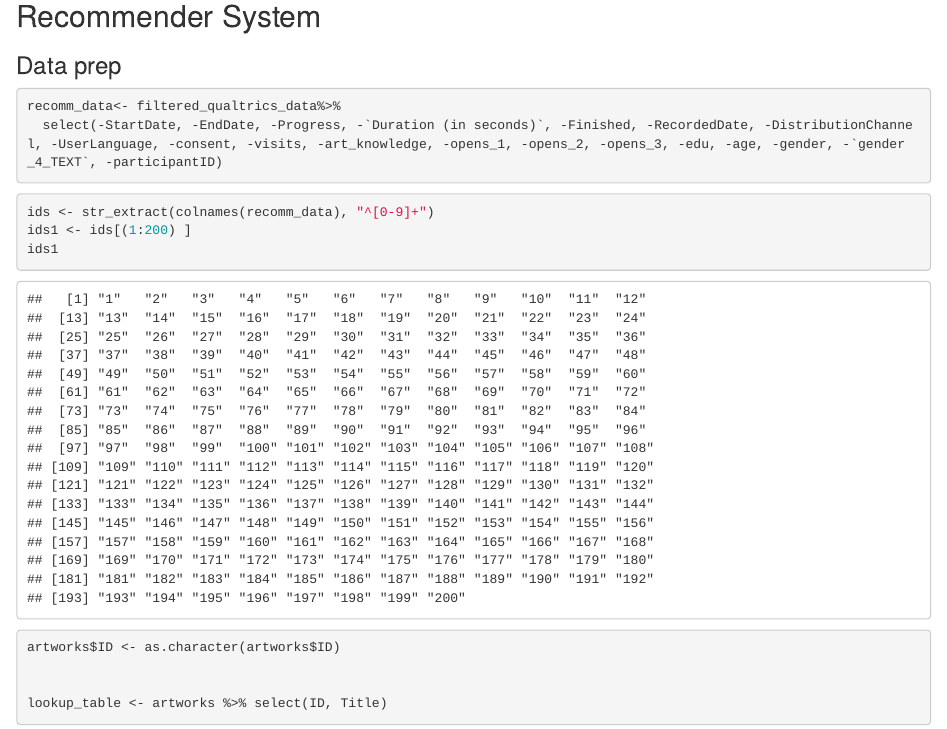
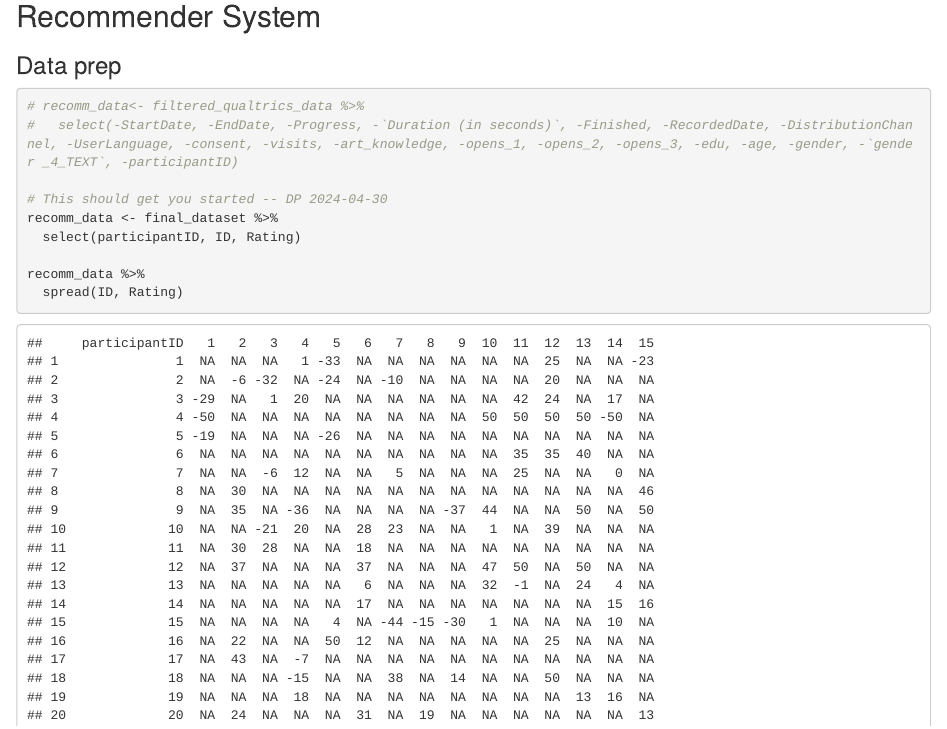
Before and after one commit to derekpowell/preference-prediction, an R Markdown document (Pilot_Artwork_Analysis.Rmd): the page in a window 1100 px wide, from 10680 px down. Rendered offline with R 4.5, knitr and Pandoc, with nearby package versions; some code elsewhere in the file could not run offline.

Commit message:
rating matrix

````diff
--- a/Pilot_Artwork_Analysis.Rmd
+++ b/Pilot_Artwork_Analysis.Rmd
@@ -280,8 +280,15 @@ ggplot(clean_dataset, aes(x = Rating)) +
 
 ### Data prep
 ```{r}
-recomm_data<- filtered_qualtrics_data%>%
-  select(-StartDate, -EndDate, -Progress, -`Duration (in seconds)`, -Finished, -RecordedDate, -DistributionChannel, -UserLanguage, -consent, -visits, -art_knowledge, -opens_1, -opens_2, -opens_3, -edu, -age, -gender, -`gender _4_TEXT`, -participantID)
+# recomm_data<- filtered_qualtrics_data %>%
+#   select(-StartDate, -EndDate, -Progress, -`Duration (in seconds)`, -Finished, -RecordedDate, -DistributionChannel, -UserLanguage, -consent, -visits, -art_knowledge, -opens_1, -opens_2, -opens_3, -edu, -age, -gender, -`gender _4_TEXT`, -participantID)
+
+# This should get you started -- DP 2024-04-30
+recomm_data <- final_dataset %>%
+  select(participantID, ID, Rating)
+
+recomm_data %>%
+  spread(ID, Rating)
 ```
 
 
````
